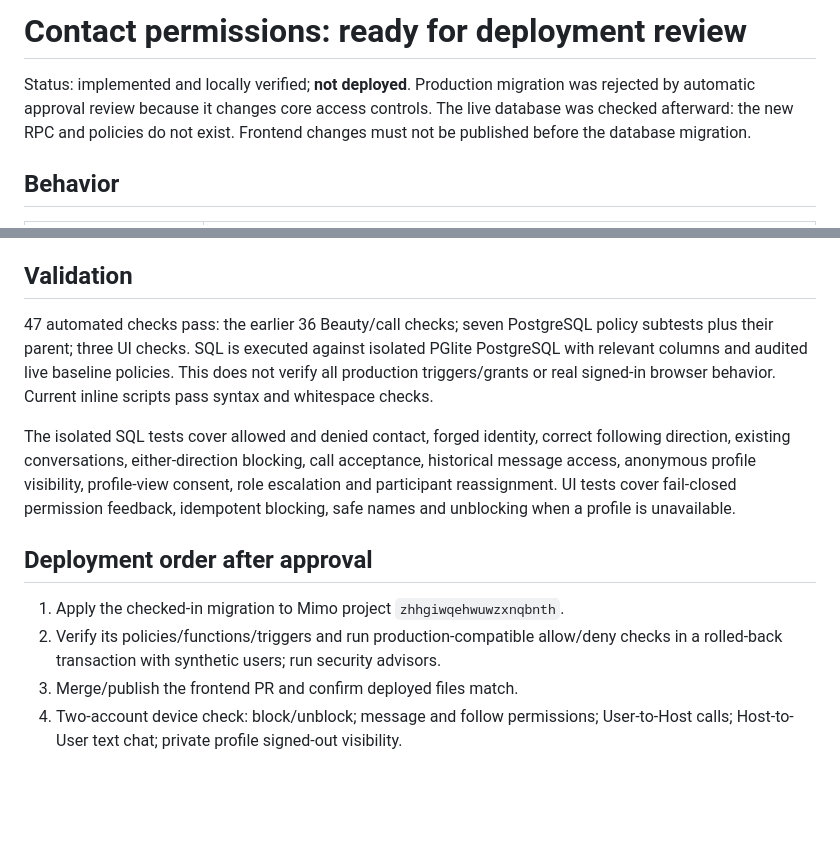
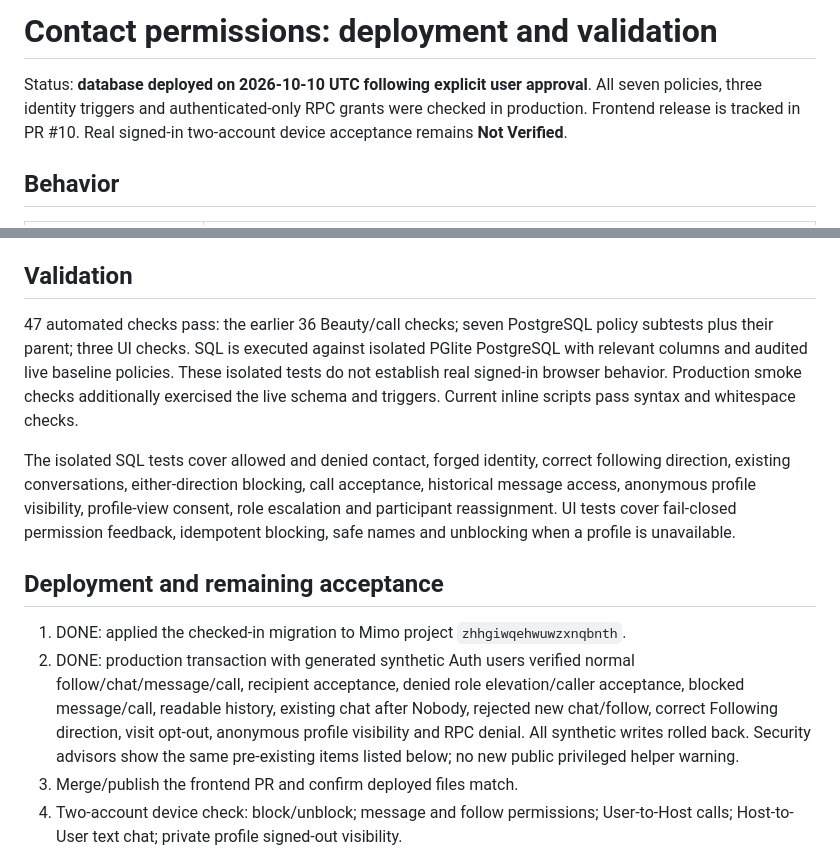
Before and after one commit to Shelven123/Mimo, a Markdown page: docs/CONTACT_PERMISSIONS_REVIEW.md, 2 parts joined by grey strips. Rendered like a GitHub page; blank space fills up the shorter version.

```diff
--- a/docs/CONTACT_PERMISSIONS_REVIEW.md
+++ b/docs/CONTACT_PERMISSIONS_REVIEW.md
@@ -1,6 +1,6 @@
-# Contact permissions: ready for deployment review
+# Contact permissions: deployment and validation
 
-Status: implemented and locally verified; **not deployed**. Production migration was rejected by automatic approval review because it changes core access controls. The live database was checked afterward: the new RPC and policies do not exist. Frontend changes must not be published before the database migration.
+Status: **database deployed on 2026-10-10 UTC following explicit user approval**. All seven policies, three identity triggers and authenticated-only RPC grants were checked in production. Frontend release is tracked in PR #10. Real signed-in two-account device acceptance remains **Not Verified**.
 
 ## Behavior
 
@@ -20,14 +20,14 @@ Database policy checks remain authoritative even if a client bypasses the UI. Pr
 
 ## Validation
 
-47 automated checks pass: the earlier 36 Beauty/call checks; seven PostgreSQL policy subtests plus their parent; three UI checks. SQL is executed against isolated PGlite PostgreSQL with relevant columns and audited live baseline policies. This does not verify all production triggers/grants or real signed-in browser behavior. Current inline scripts pass syntax and whitespace checks.
+47 automated checks pass: the earlier 36 Beauty/call checks; seven PostgreSQL policy subtests plus their parent; three UI checks. SQL is executed against isolated PGlite PostgreSQL with relevant columns and audited live baseline policies. These isolated tests do not establish real signed-in browser behavior. Production smoke checks additionally exercised the live schema and triggers. Current inline scripts pass syntax and whitespace checks.
 
 The isolated SQL tests cover allowed and denied contact, forged identity, correct following direction, existing conversations, either-direction blocking, call acceptance, historical message access, anonymous profile visibility, profile-view consent, role escalation and participant reassignment. UI tests cover fail-closed permission feedback, idempotent blocking, safe names and unblocking when a profile is unavailable.
 
-## Deployment order after approval
+## Deployment and remaining acceptance
 
-1. Apply the checked-in migration to Mimo project `zhhgiwqehwuwzxnqbnth`.
-2. Verify its policies/functions/triggers and run production-compatible allow/deny checks in a rolled-back transaction with synthetic users; run security advisors.
+1. DONE: applied the checked-in migration to Mimo project `zhhgiwqehwuwzxnqbnth`.
+2. DONE: production transaction with generated synthetic Auth users verified normal follow/chat/message/call, recipient acceptance, denied role elevation/caller acceptance, blocked message/call, readable history, existing chat after Nobody, rejected new chat/follow, correct Following direction, visit opt-out, anonymous profile visibility and RPC denial. All synthetic writes rolled back. Security advisors show the same pre-existing items listed below; no new public privileged helper warning.
 3. Merge/publish the frontend PR and confirm deployed files match.
 4. Two-account device check: block/unblock; message and follow permissions; User-to-Host calls; Host-to-User text chat; private profile signed-out visibility.
 
```
Also changed, not shown: MIMO_MASTER_HANDOVER.md (+4 -0 lines), 1 other file.
